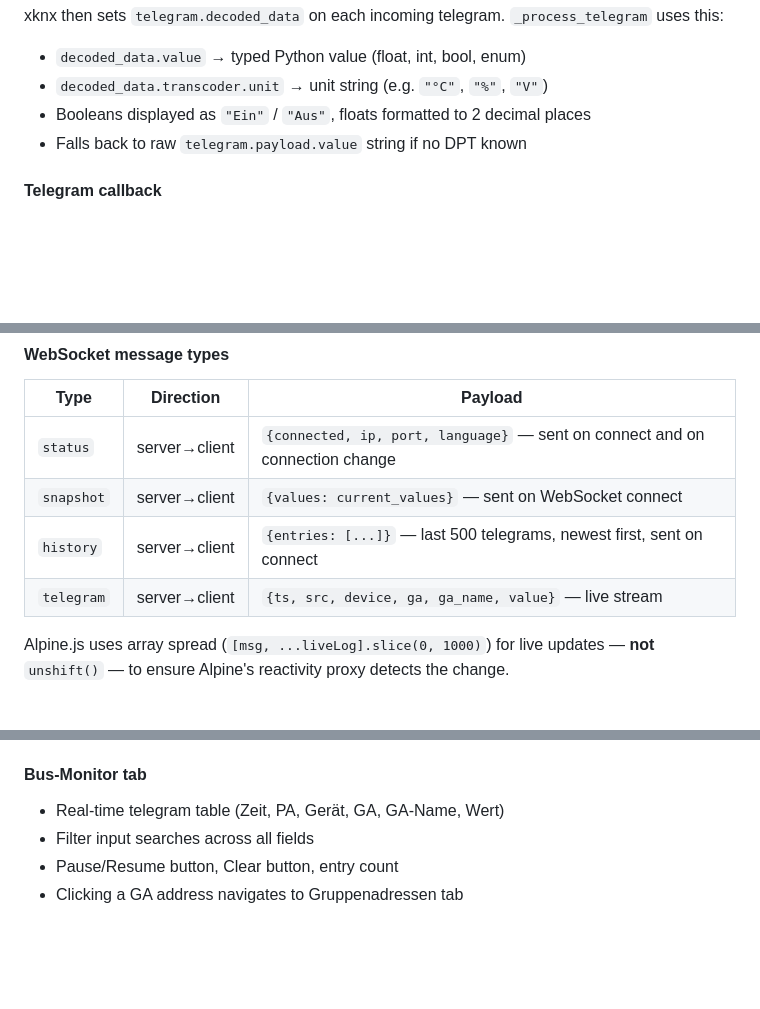
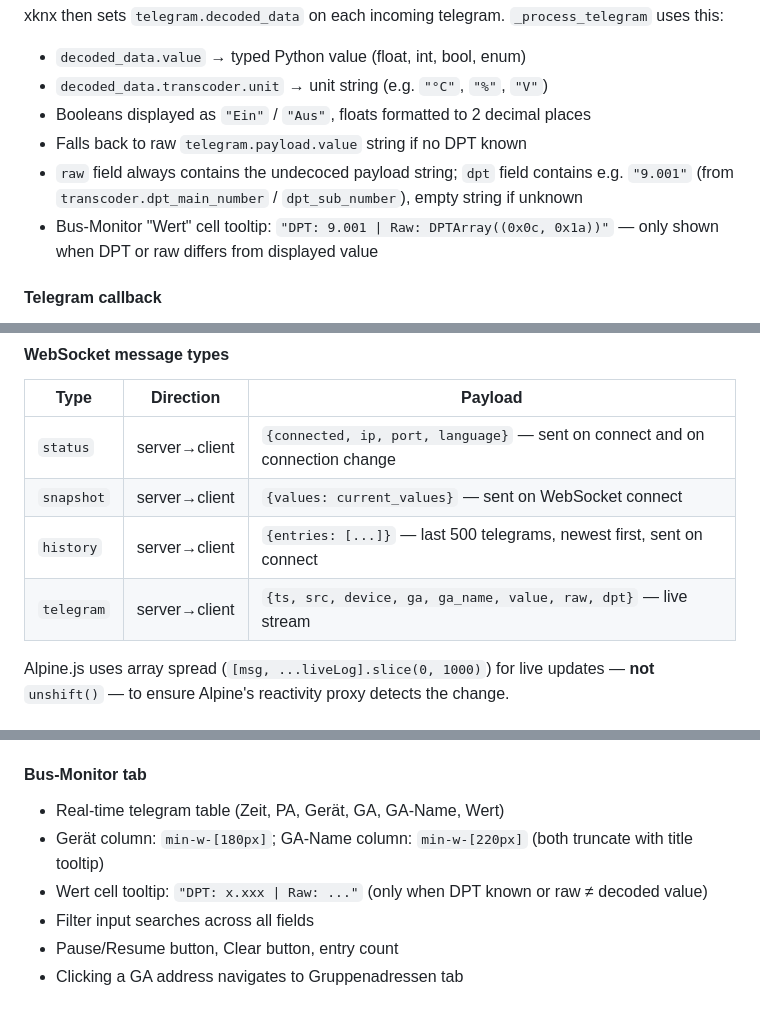
Before and after one commit to whaeuser/knxproject-viewer, a Markdown page: CLAUDE.md, 3 parts joined by grey strips. Rendered like a GitHub page; blank space fills up the shorter version.

Commit message:
Update CLAUDE.md: telegram fields, DPT tooltip, column widths
Co-Authored-By: Claude Sonnet 4.6 <noreply@anthropic.com>

```diff
--- a/CLAUDE.md
+++ b/CLAUDE.md
@@ -105,6 +105,8 @@ xknx then sets `telegram.decoded_data` on each incoming telegram. `_process_tele
 - `decoded_data.transcoder.unit` → unit string (e.g. `"°C"`, `"%"`, `"V"`)
 - Booleans displayed as `"Ein"` / `"Aus"`, floats formatted to 2 decimal places
 - Falls back to raw `telegram.payload.value` string if no DPT known
+- `raw` field always contains the undecoced payload string; `dpt` field contains e.g. `"9.001"` (from `transcoder.dpt_main_number` / `dpt_sub_number`), empty string if unknown
+- Bus-Monitor "Wert" cell tooltip: `"DPT: 9.001 | Raw: DPTArray((0x0c, 0x1a))"` — only shown when DPT or raw differs from displayed value
 
 #### Telegram callback
 `telegram_received_cb` is synchronous (required by xknx); it spawns `_process_telegram` as an `asyncio.Task`. The async function looks up device name and GA name from `project_data`, formats the value, logs to `knx_bus.log`, updates `current_values`, appends to `telegram_buffer`, and broadcasts to all WebSocket clients.
@@ -156,7 +158,7 @@ editingKey, editValue,               // inline edit state ('type|key|field' form
 | `status` | server→client | `{connected, ip, port, language}` — sent on connect and on connection change |
 | `snapshot` | server→client | `{values: current_values}` — sent on WebSocket connect |
 | `history` | server→client | `{entries: [...]}` — last 500 telegrams, newest first, sent on connect |
-| `telegram` | server→client | `{ts, src, device, ga, ga_name, value}` — live stream |
+| `telegram` | server→client | `{ts, src, device, ga, ga_name, value, raw, dpt}` — live stream |
 
 Alpine.js uses array spread (`[msg, ...liveLog].slice(0, 1000)`) for live updates — **not** `unshift()` — to ensure Alpine's reactivity proxy detects the change.
 
@@ -182,6 +184,8 @@ Alpine.js uses array spread (`[msg, ...liveLog].slice(0, 1000)`) for live update
 
 #### Bus-Monitor tab
 - Real-time telegram table (Zeit, PA, Gerät, GA, GA-Name, Wert)
+- Gerät column: `min-w-[180px]`; GA-Name column: `min-w-[220px]` (both truncate with title tooltip)
+- Wert cell tooltip: `"DPT: x.xxx | Raw: ..."` (only when DPT known or raw ≠ decoded value)
 - Filter input searches across all fields
 - Pause/Resume button, Clear button, entry count
 - Clicking a GA address navigates to Gruppenadressen tab
```
